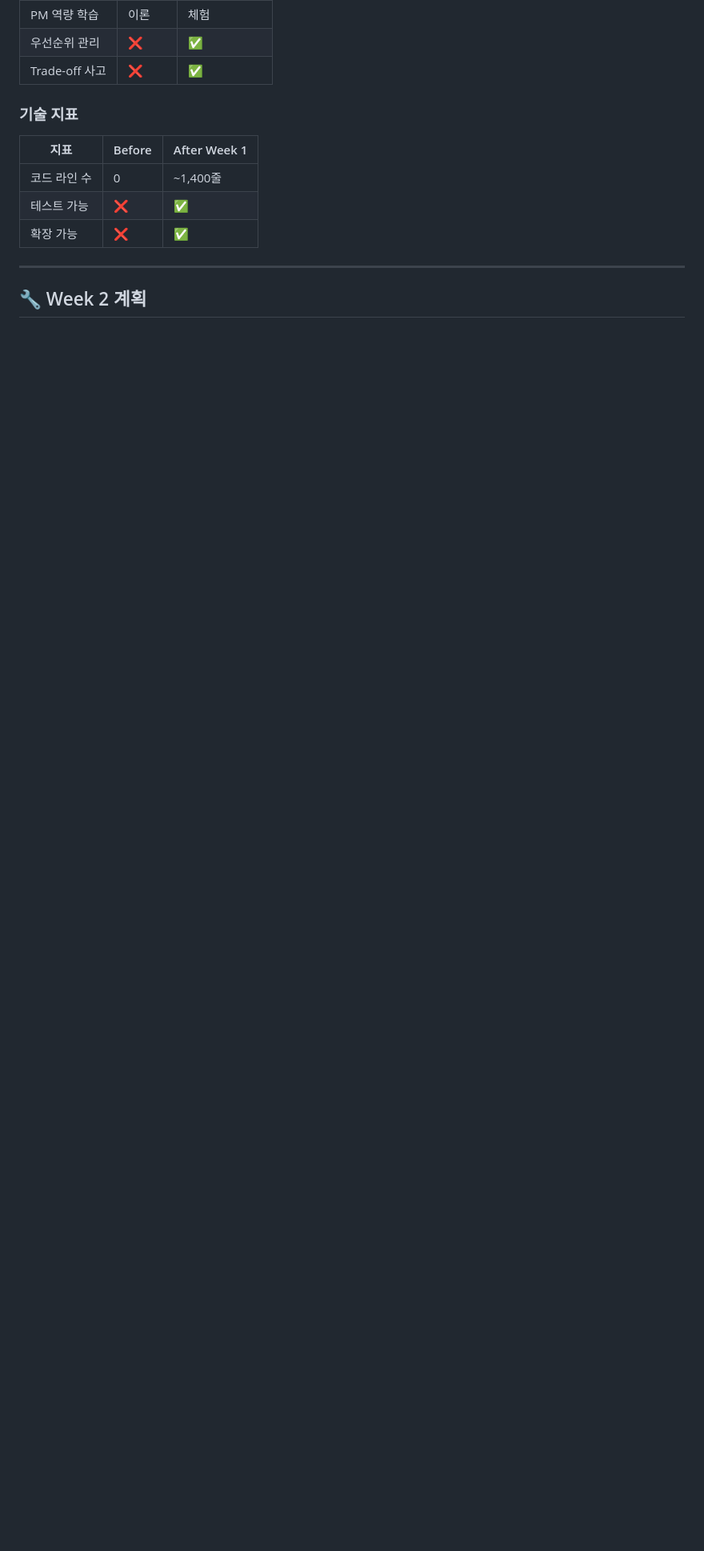
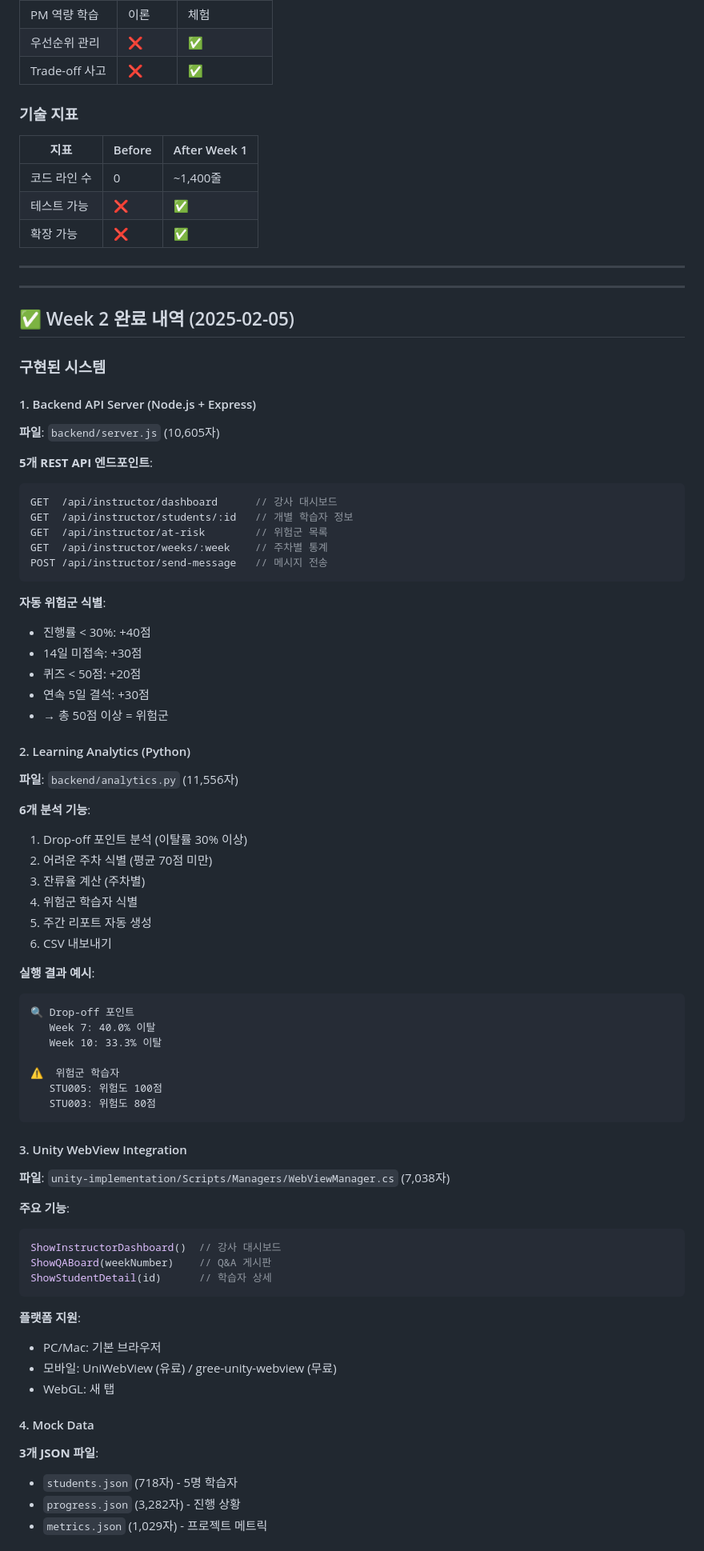
Before and after one commit to goodhitpe/pm-expert-training, a Markdown page: PHASE1.5_IMPLEMENTATION_STATUS.md, the part around one of its changes. Shown at 80% size. GitHub-like rendering; blank space fills up the shorter version.

````diff
--- a/PHASE1.5_IMPLEMENTATION_STATUS.md
+++ b/PHASE1.5_IMPLEMENTATION_STATUS.md
@@ -319,4 +320,71 @@ Play 버튼 → Console 확인
 
 ---
 
-## 🔧 Week 2 계획
+---
+
+## ✅ Week 2 완료 내역 (2025-02-05)
+
+### 구현된 시스템
+
+#### 1. Backend API Server (Node.js + Express)
+**파일**: `backend/server.js` (10,605자)
+
+**5개 REST API 엔드포인트**:
+```javascript
+GET  /api/instructor/dashboard      // 강사 대시보드
+GET  /api/instructor/students/:id   // 개별 학습자 정보
+GET  /api/instructor/at-risk        // 위험군 목록
+GET  /api/instructor/weeks/:week    // 주차별 통계
+POST /api/instructor/send-message   // 메시지 전송
+```
+
+**자동 위험군 식별**:
+- 진행률 < 30%: +40점
+- 14일 미접속: +30점
+- 퀴즈 < 50점: +20점
+- 연속 5일 결석: +30점
+- → 총 50점 이상 = 위험군
+
+#### 2. Learning Analytics (Python)
+**파일**: `backend/analytics.py` (11,556자)
+
+**6개 분석 기능**:
+1. Drop-off 포인트 분석 (이탈률 30% 이상)
+2. 어려운 주차 식별 (평균 70점 미만)
+3. 잔류율 계산 (주차별)
+4. 위험군 학습자 식별
+5. 주간 리포트 자동 생성
+6. CSV 내보내기
+
+**실행 결과 예시**:
+```
+🔍 Drop-off 포인트
+   Week 7: 40.0% 이탈
+   Week 10: 33.3% 이탈
+
+⚠️  위험군 학습자
+   STU005: 위험도 100점
+   STU003: 위험도 80점
+```
+
+#### 3. Unity WebView Integration
+**파일**: `unity-implementation/Scripts/Managers/WebViewManager.cs` (7,038자)
+
+**주요 기능**:
+```csharp
+ShowInstructorDashboard()  // 강사 대시보드
+ShowQABoard(weekNumber)    // Q&A 게시판
+ShowStudentDetail(id)      // 학습자 상세
+```
+
+**플랫폼 지원**:
+- PC/Mac: 기본 브라우저
+- 모바일: UniWebView (유료) / gree-unity-webview (무료)
+- WebGL: 새 탭
+
+#### 4. Mock Data
+**3개 JSON 파일**:
+- `students.json` (718자) - 5명 학습자
+- `progress.json` (3,282자) - 진행 상황
+- `metrics.json` (1,029자) - 프로젝트 메트릭
+
````
Also changed, not shown: other parts of PHASE1.5_IMPLEMENTATION_STATUS.md (+8 -4 lines), README.md (+6 -2 lines).
